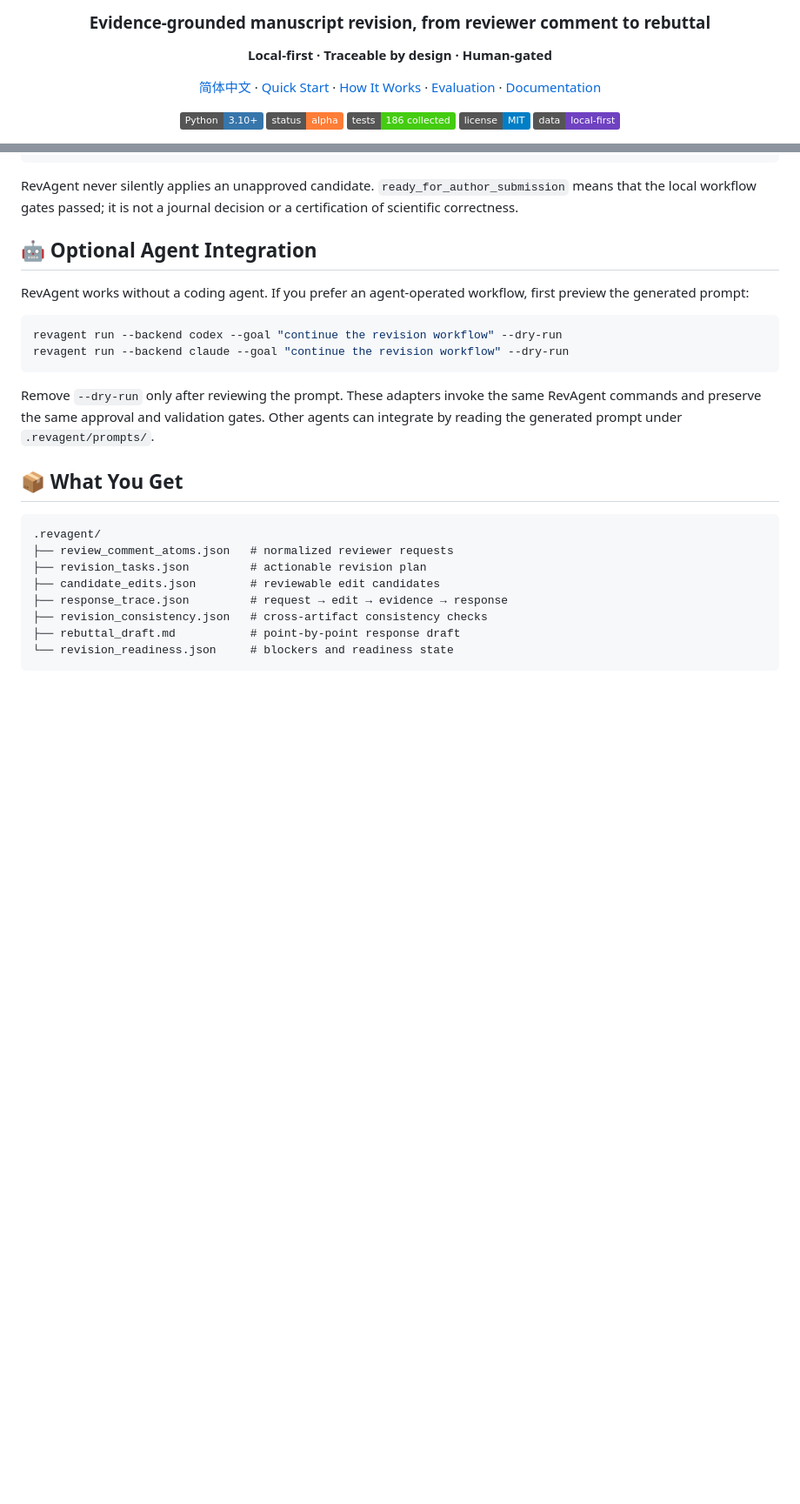
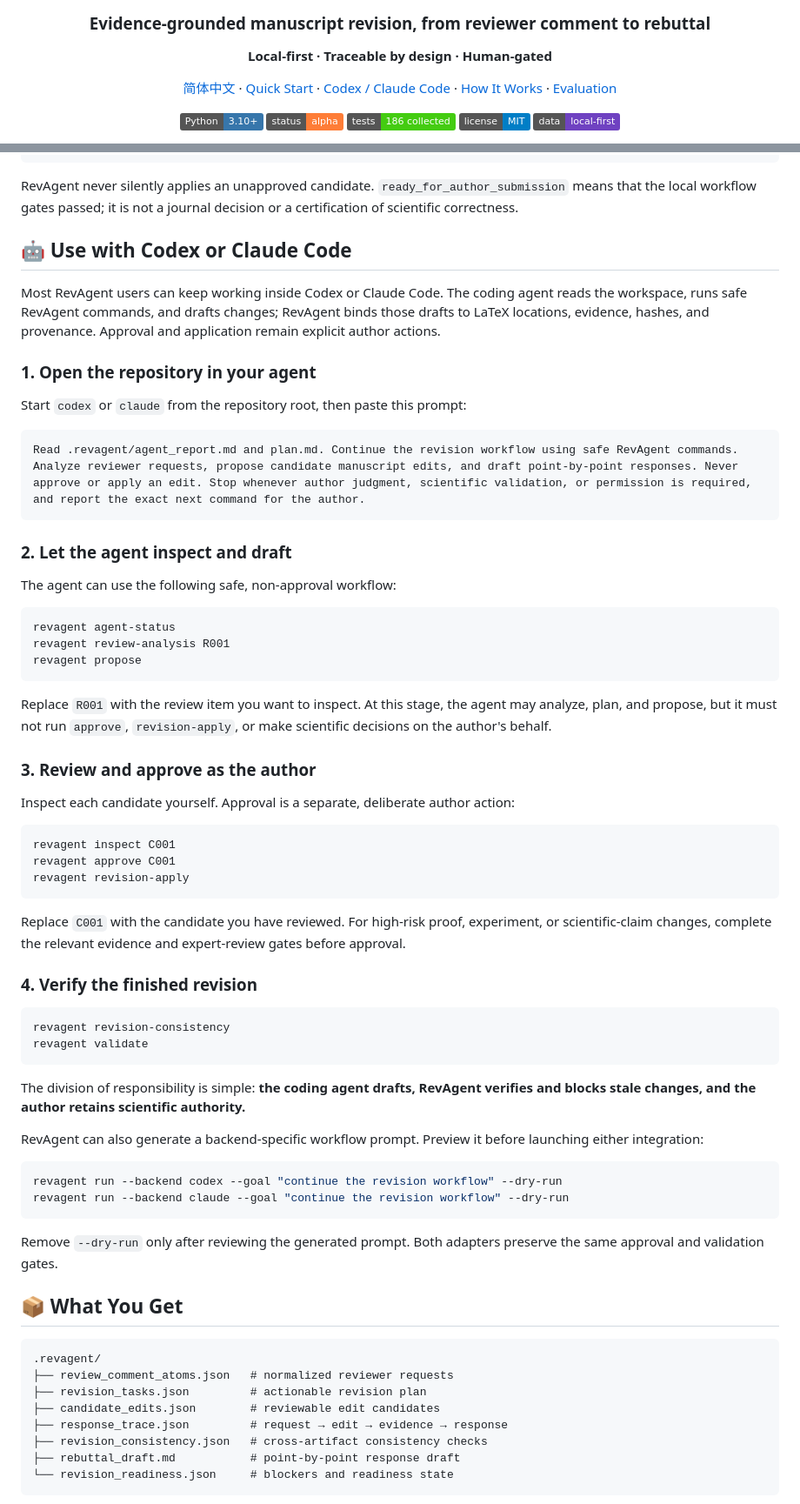
Before and after one commit to chenyongssss/revagent, a Markdown page: README.md, 2 parts joined by grey strips. Shown at 87% size. Rendered like a GitHub page; badges without logos; blank space fills up the shorter version.

Commit message:
docs: add Codex and Claude Code workflow

````diff
--- a/README.md
+++ b/README.md
@@ -6,7 +6,7 @@
 
 **Local-first · Traceable by design · Human-gated**
 
-[简体中文](README.zh-CN.md) · [Quick Start](#quick-start) · [How It Works](#how-it-works) · [Evaluation](#evaluation) · [Documentation](#documentation)
+[简体中文](README.zh-CN.md) · [Quick Start](#quick-start) · [Codex / Claude Code](#use-with-codex-or-claude-code) · [How It Works](#how-it-works) · [Evaluation](#evaluation)
 
 ![Python](https://img.shields.io/badge/Python-3.10%2B-3776AB?logo=python&logoColor=white)
 ![Status](https://img.shields.io/badge/status-alpha-orange)
@@ -100,16 +100,59 @@ revagent validate
 
 RevAgent never silently applies an unapproved candidate. `ready_for_author_submission` means that the local workflow gates passed; it is not a journal decision or a certification of scientific correctness.
 
-## 🤖 Optional Agent Integration
+## 🤖 Use with Codex or Claude Code
 
-RevAgent works without a coding agent. If you prefer an agent-operated workflow, first preview the generated prompt:
+Most RevAgent users can keep working inside Codex or Claude Code. The coding agent reads the workspace, runs safe RevAgent commands, and drafts changes; RevAgent binds those drafts to LaTeX locations, evidence, hashes, and provenance. Approval and application remain explicit author actions.
+
+### 1. Open the repository in your agent
+
+Start `codex` or `claude` from the repository root, then paste this prompt:
+
+```text
+Read .revagent/agent_report.md and plan.md. Continue the revision workflow using safe RevAgent commands. Analyze reviewer requests, propose candidate manuscript edits, and draft point-by-point responses. Never approve or apply an edit. Stop whenever author judgment, scientific validation, or permission is required, and report the exact next command for the author.
+```
+
+### 2. Let the agent inspect and draft
+
+The agent can use the following safe, non-approval workflow:
+
+```bash
+revagent agent-status
+revagent review-analysis R001
+revagent propose
+```
+
+Replace `R001` with the review item you want to inspect. At this stage, the agent may analyze, plan, and propose, but it must not run `approve`, `revision-apply`, or make scientific decisions on the author's behalf.
+
+### 3. Review and approve as the author
+
+Inspect each candidate yourself. Approval is a separate, deliberate author action:
+
+```bash
+revagent inspect C001
+revagent approve C001
+revagent revision-apply
+```
+
+Replace `C001` with the candidate you have reviewed. For high-risk proof, experiment, or scientific-claim changes, complete the relevant evidence and expert-review gates before approval.
+
+### 4. Verify the finished revision
+
+```bash
+revagent revision-consistency
+revagent validate
+```
+
+The division of responsibility is simple: **the coding agent drafts, RevAgent verifies and blocks stale changes, and the author retains scientific authority.**
+
+RevAgent can also generate a backend-specific workflow prompt. Preview it before launching either integration:
 
 ```bash
 revagent run --backend codex --goal "continue the revision workflow" --dry-run
 revagent run --backend claude --goal "continue the revision workflow" --dry-run
 ```
 
-Remove `--dry-run` only after reviewing the prompt. These adapters invoke the same RevAgent commands and preserve the same approval and validation gates. Other agents can integrate by reading the generated prompt under `.revagent/prompts/`.
+Remove `--dry-run` only after reviewing the generated prompt. Both adapters preserve the same approval and validation gates.
 
 ## 📦 What You Get
 
````
Also changed, not shown: README.zh-CN.md (+47 -4 lines).
